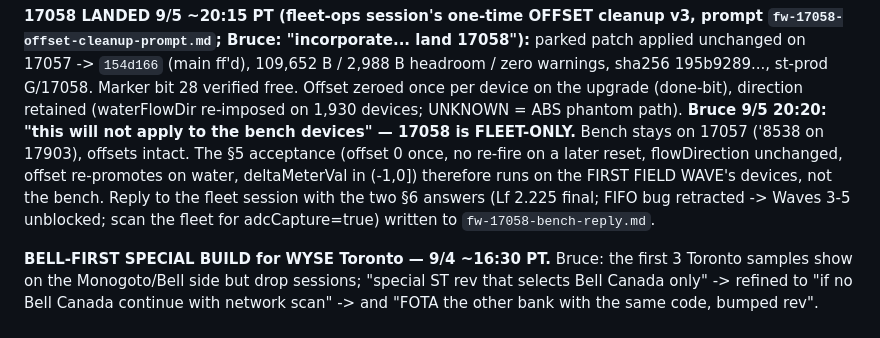
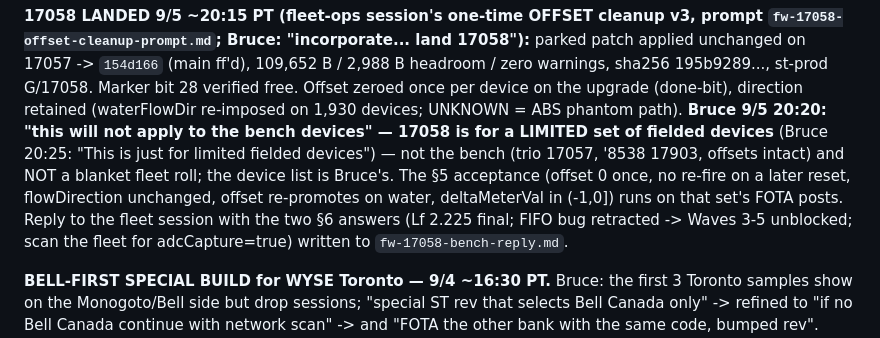
Before and after one commit to brucedune/thingsboard-widgets, a Markdown page: fw-17047-bugfix-handoff.md, the part around the change. Drawn GitHub-style.

```diff
--- a/fw-17047-bugfix-handoff.md
+++ b/fw-17047-bugfix-handoff.md
@@ -1126,7 +1126,7 @@ prompt `fw-17058-offset-cleanup-prompt.md`; Bruce: "incorporate... land
 109,652 B / 2,988 B headroom / zero warnings, sha256 195b9289..., st-prod
 G/17058. Marker bit 28 verified free. Offset zeroed once per device on the
 upgrade (done-bit), direction retained (waterFlowDir re-imposed on 1,930
-devices; UNKNOWN = ABS phantom path). **Bruce 9/5 20:20: "this will not apply to the bench devices" — 17058 is FLEET-ONLY.** Bench stays on 17057 ('8538 on 17903), offsets intact. The §5 acceptance (offset 0 once, no re-fire on a later reset, flowDirection unchanged, offset re-promotes on water, deltaMeterVal in (-1,0]) therefore runs on the FIRST FIELD WAVE's devices, not the bench. Reply to the fleet session with the two §6
+devices; UNKNOWN = ABS phantom path). **Bruce 9/5 20:20: "this will not apply to the bench devices" — 17058 is for a LIMITED set of fielded devices** (Bruce 20:25: "This is just for limited fielded devices") — not the bench (trio 17057, '8538 17903, offsets intact) and NOT a blanket fleet roll; the device list is Bruce's. The §5 acceptance (offset 0 once, no re-fire on a later reset, flowDirection unchanged, offset re-promotes on water, deltaMeterVal in (-1,0]) runs on that set's FOTA posts. Reply to the fleet session with the two §6
 answers (Lf 2.225 final; FIFO bug retracted -> Waves 3-5 unblocked; scan the
 fleet for adcCapture=true) written to `fw-17058-bench-reply.md`.
 
```
Also changed, not shown: fw-17058-bench-reply.md (+5 -3 lines).
